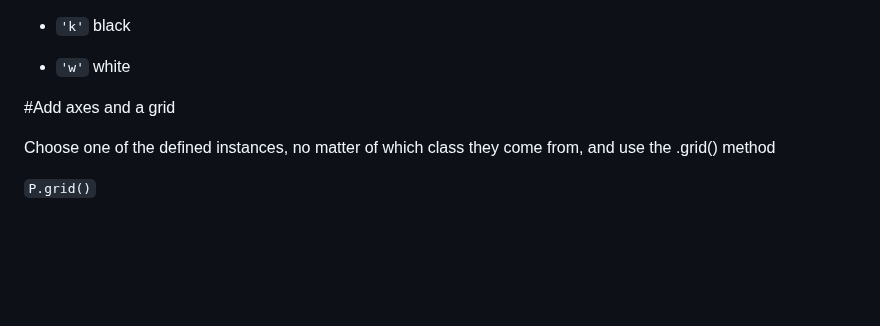
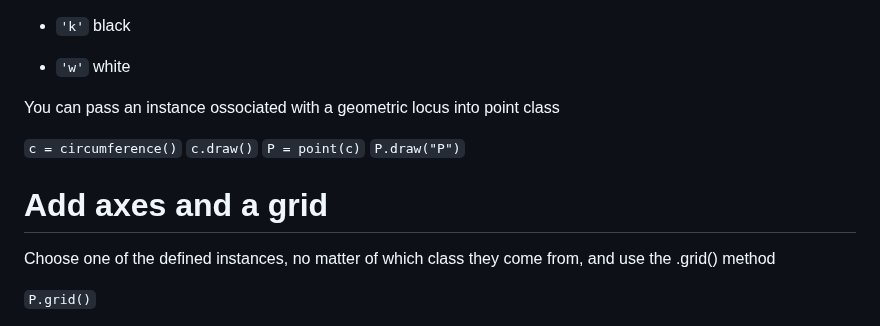
Before and after one commit to stefanovic80/geompy, a Markdown page: README.md, the part around the change. GitHub-like rendering; blank space fills up the shorter version.

```diff
--- a/README.md
+++ b/README.md
@@ -137,8 +137,16 @@ according with matplotlib library, the .color attribute can be choosen from the
 - ``'w'``          white
 
 
+You can pass an instance ossociated with a geometric locus into point class
 
-#Add axes and a grid
+
+`c = circumference()`
+`c.draw()`
+`P = point(c)`
+`P.draw("P")`
+
+
+# Add axes and a grid
 
 Choose one of the defined instances, no matter of which class they come from, and use the .grid() method
 
```
